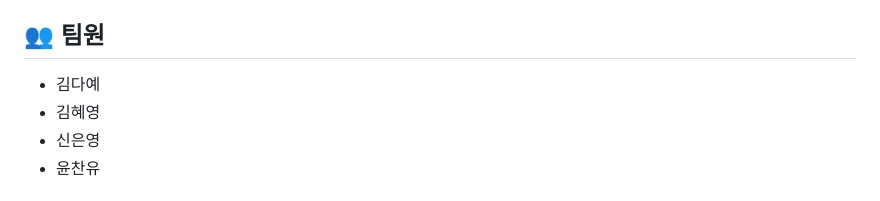
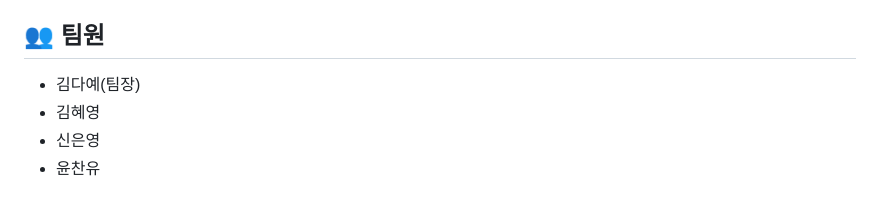
Before and after one commit to dayeDev/realworld-qa, a Markdown page: README.md, the part around the change. GitHub-like rendering.

```diff
--- a/README.md
+++ b/README.md
@@ -3,7 +3,7 @@
 - 좌우명: “호위는 기본, 프로젝트도 완벽히 지켜낸다.”
 
 ## 👥 팀원
-- 김다예
+- 김다예(팀장)
 - 김혜영
 - 신은영
 - 윤찬유
```
